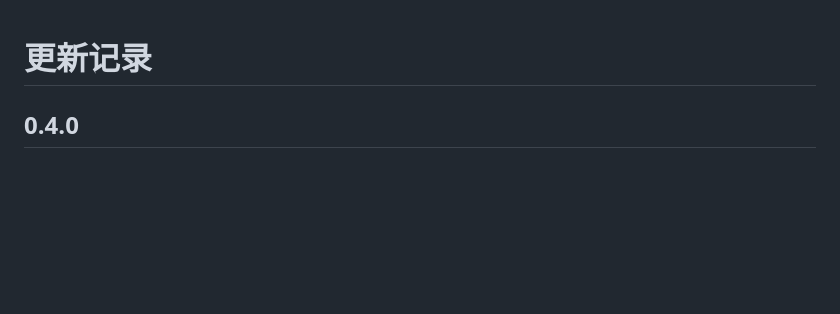
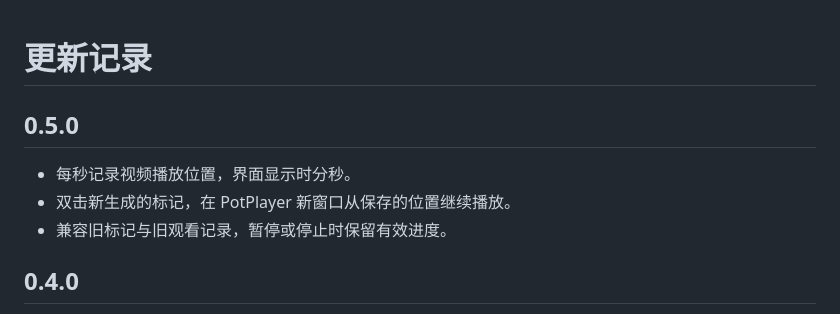
Before and after one commit to 2863018802/potplayer-watch-marker, a Markdown page: CHANGELOG.md, the part around the change. Drawn GitHub-style; blank space fills up the shorter version.

```diff
--- a/CHANGELOG.md
+++ b/CHANGELOG.md
@@ -1,4 +1,10 @@
 # 更新记录
+
+## 0.5.0
+
+- 每秒记录视频播放位置，界面显示时分秒。
+- 双击新生成的标记，在 PotPlayer 新窗口从保存的位置继续播放。
+- 兼容旧标记与旧观看记录，暂停或停止时保留有效进度。
 
 ## 0.4.0
 
```
Also changed, not shown: README.md (+3 -3 lines), 使用说明.md (+3 -1 lines), docs/screenshots/guide.png, docs/screenshots/settings.png, 1 other file.
